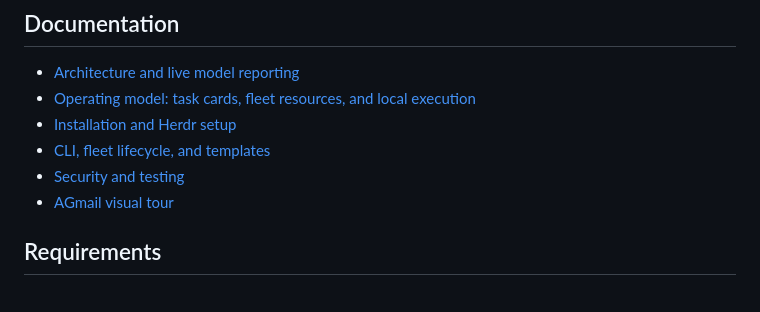
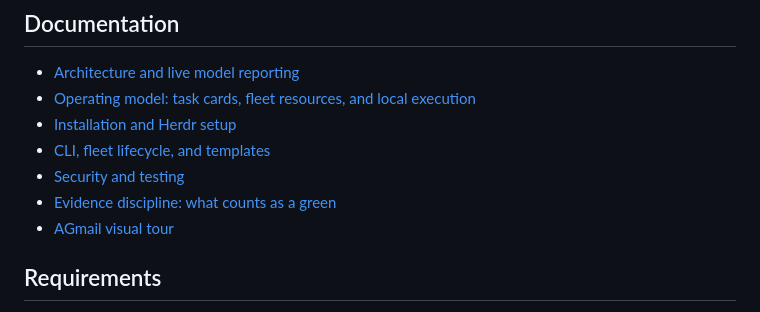
Before and after one commit to cabra-lat/herdr-plugin-amq, a Markdown page: README.md, the part around the change. Rendered like a GitHub page.

Commit message:
docs: state the evidence rule and record the constructed breaks that justify it

```diff
--- a/README.md
+++ b/README.md
@@ -190,6 +190,7 @@ At 320×568, owner guidance and the Cancel/Create Task actions remain visible wi
 - [Installation and Herdr setup](docs/installation.md)
 - [CLI, fleet lifecycle, and templates](docs/cli-and-workflows.md)
 - [Security and testing](docs/security-and-testing.md)
+- [Evidence discipline: what counts as a green](docs/qa/evidence-discipline.md)
 - [AGmail visual tour](docs/ui-screenshots.md)
 
 ## Requirements
```
Also changed, not shown: docs/operating-model.md (+50 -0 lines), docs/qa/evidence-discipline.md (added, +44 -0 lines).
